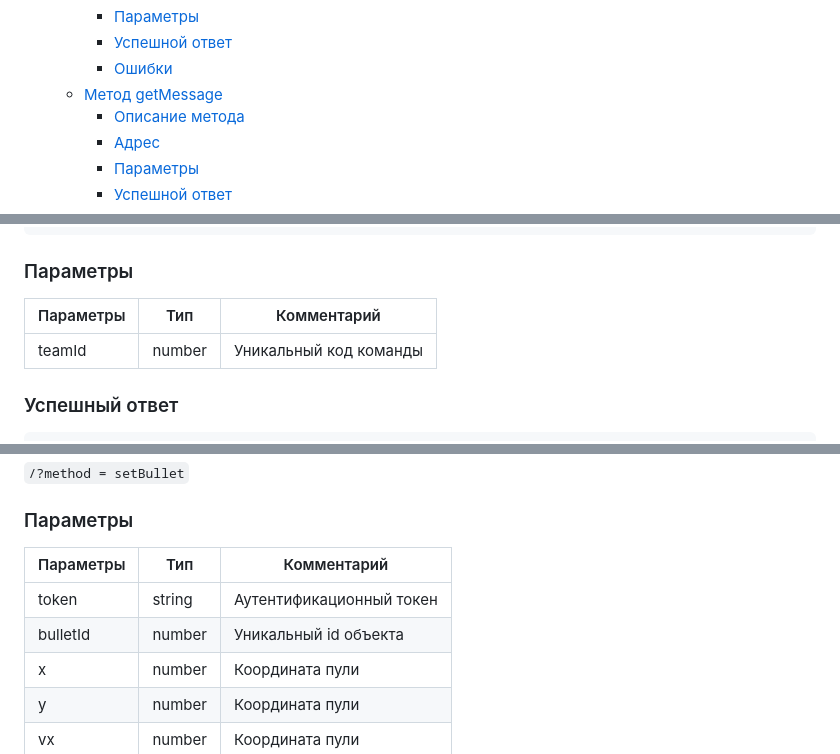
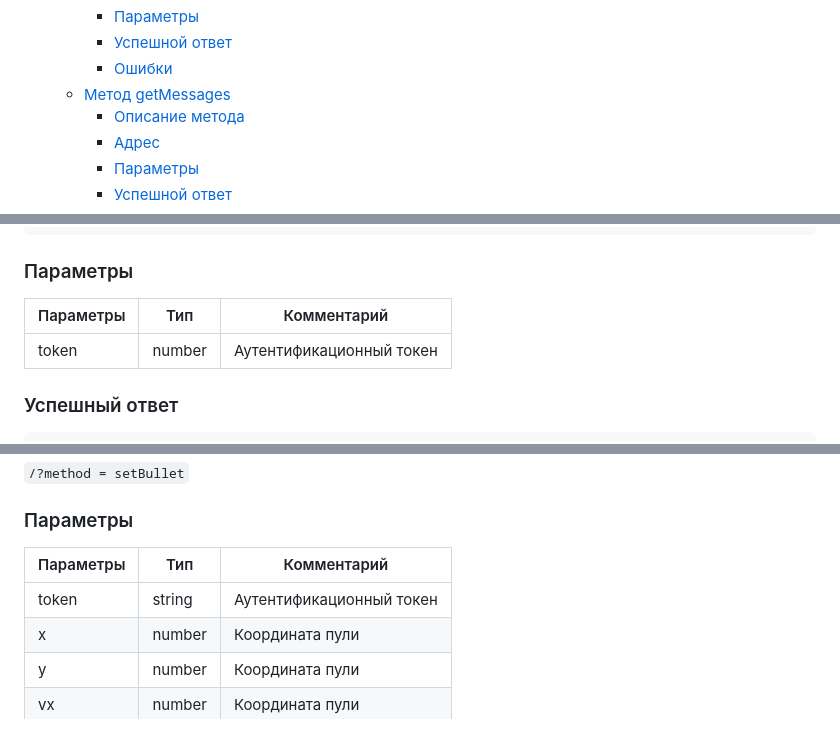
Before and after one commit to dargven/Cyborgs, a Markdown page: API.md, 3 parts joined by grey strips. GitHub-like rendering.

```diff
--- a/API.md
+++ b/API.md
@@ -54,7 +54,7 @@
     * [Параметры](#параметры-7)
     * [Успешной ответ](#успешной-ответ)
     * [Ошибки](#ошибки-7)
-  * [Метод getMessage](#метод-getmessage)
+  * [Метод getMessages](#метод-getmessages)
     * [Описание метода](#описание-метода-8)
     * [Адрес](#адрес-8)
     * [Параметры](#параметры-8)
@@ -270,9 +271,9 @@ WrongAnswer(code: 242, text: 'params not set fully ')
 
 ### Параметры
 
-| Параметры | Тип    | Комментарий            |
-|-----------|--------|------------------------|
-| teamId    | number | Уникальный код команды |
+| Параметры | Тип    | Комментарий              |
+|-----------|--------|--------------------------|
+| token     | number | Аутентификационный токен |
 
 ### Успешный ответ
 
@@ -504,7 +506,6 @@ WrongAnswer(code:1002, text: 'error in auth user')
 | Параметры | Тип    | Комментарий              |
 |-----------|--------|--------------------------|
 | token     | string | Аутентификационный токен |
-| bulletId  | number | Уникальный id объекта    |
 | x         | number | Координата пули          |
 | y         | number | Координата пули          |
 | vx        | number | Координата пули          |
```
Also changed, not shown: other parts of API.md (+9 -4 lines).
